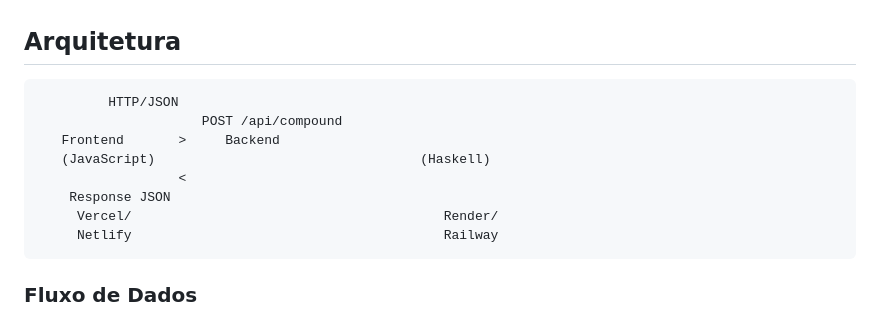
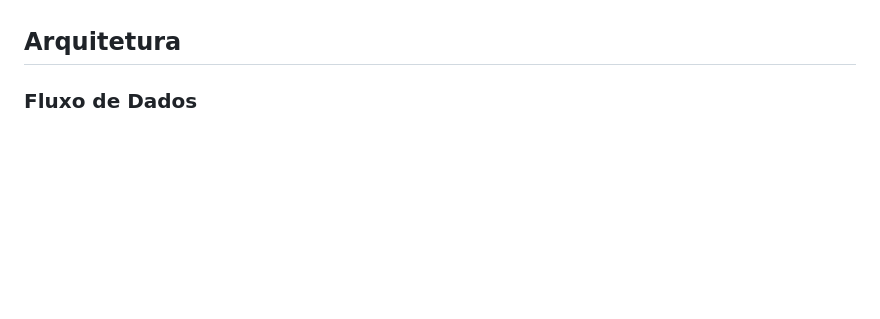
Before and after one commit to filipegms5/lp-js-hs-compound, a Markdown page: README.md, the part around the change. Rendered like a GitHub page; blank space fills up the shorter version.

Commit message:
Alteração readme

````diff
--- a/README.md
+++ b/README.md
@@ -31,17 +31,6 @@ A aplicação calcula o montante final de um investimento com base na fórmula d
 - Período em anos
 
 ## Arquitetura
-
-```
-         HTTP/JSON
-                     POST /api/compound
-   Frontend       >     Backend
-   (JavaScript)                                  (Haskell)
-                  <
-    Response JSON
-     Vercel/                                        Render/
-     Netlify                                        Railway
-```
 
 ### Fluxo de Dados
 
````
